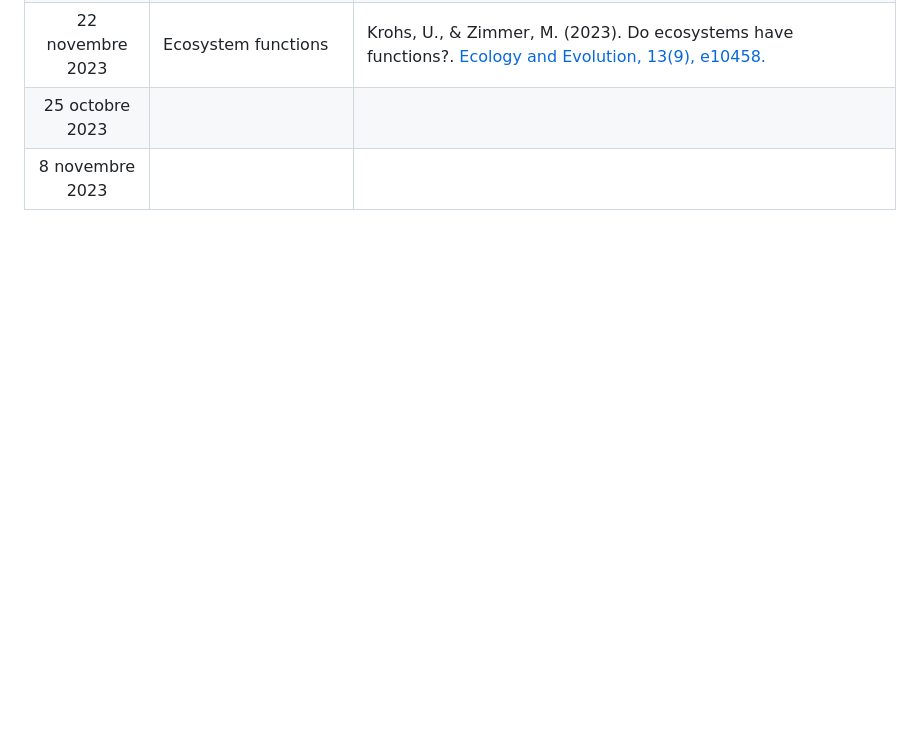
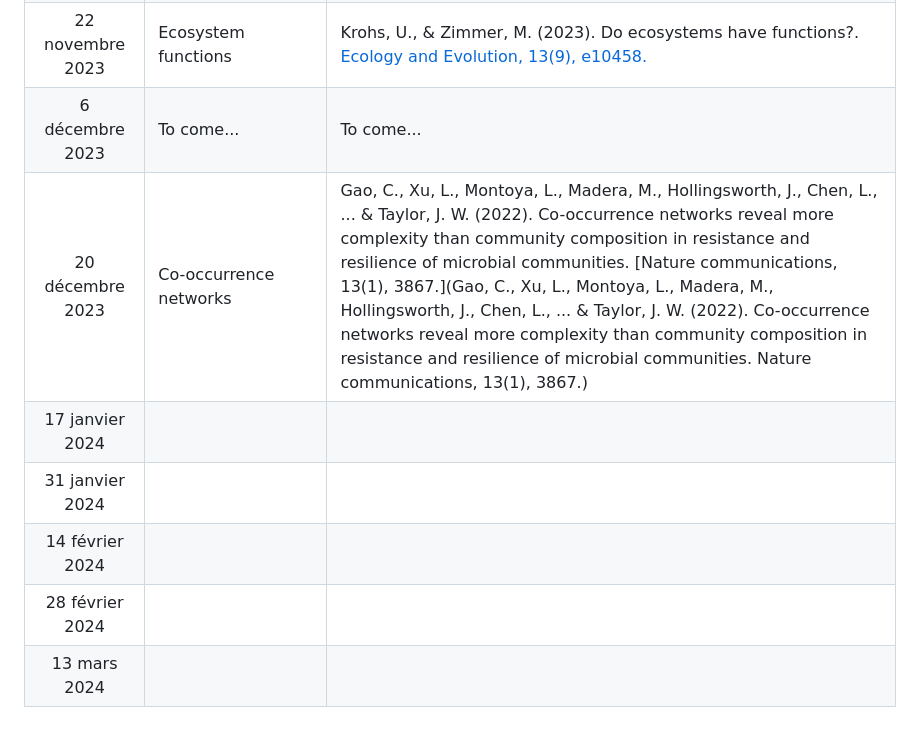
Before and after one commit to plchagnon/Journal-clubs, a Markdown page: README.md, the part around the change. Drawn GitHub-style; blank space fills up the shorter version.

```diff
--- a/README.md
+++ b/README.md
@@ -28,5 +28,10 @@ L'idée de ces journal clubs est d'aborder une gamme de sujet pertinents en éco
 |13 septembre 2023|*P*-values|Amrhein, V., Greenland, S., & McShane, B. (2019). Scientists rise up against statistical significance. [Nature 567(7748), 305–307](https://can01.safelinks.protection.outlook.com/?url=https%3A%2F%2Fdoi.org%2F10.1038%2Fd41586-019-00857-9&data=05%7C01%7Cpierre-luc.chagnon%40agr.gc.ca%7Cee0253071d654a5ed57208dbafa1800a%7C9da98bb118574cc387519a49e35d24cd%7C0%7C0%7C638296880403598305%7CUnknown%7CTWFpbGZsb3d8eyJWIjoiMC4wLjAwMDAiLCJQIjoiV2luMzIiLCJBTiI6Ik1haWwiLCJXVCI6Mn0%3D%7C3000%7C%7C%7C&sdata=tF%2BVgS9Lvln6wQfq%2FbAGY%2BvK6ss4O87DI6lmPK8YzRI%3D&reserved=0), <br><br> Carver, R. P. (1993). The Case against Statistical Significance Testing, Revisited. [The Journal of Experimental Education 61(4), 287–292](https://can01.safelinks.protection.outlook.com/?url=http%3A%2F%2Fwww.jstor.org%2Fstable%2F20152382&data=05%7C01%7Cpierre-luc.chagnon%40agr.gc.ca%7Cb82f0c83b52b4e05ae2808dbaf0b4604%7C9da98bb118574cc387519a49e35d24cd%7C0%7C0%7C638296235175995413%7CUnknown%7CTWFpbGZsb3d8eyJWIjoiMC4wLjAwMDAiLCJQIjoiV2luMzIiLCJBTiI6Ik1haWwiLCJXVCI6Mn0%3D%7C3000%7C%7C%7C&sdata=zIXV2Ku2Gw94pt0lTbYFZpY0hgKdbkH5%2BwZw2mTgpI0%3D&reserved=0)|
 |8 novembre 2023|Soil C saturation|Barré, P., Angers, D. A., Basile-Doelsch, I., Bispo, A., Cécillon, L., Chenu, C., ... & Pellerin, S. (2017). Ideas and perspectives: Can we use the soil carbon saturation deficit to quantitatively assess the soil carbon storage potential, or should we explore other strategies?. [Biogeosciences Discussions, 1-12.](https://bg.copernicus.org/preprints/bg-2017-395/)|
 |22 novembre 2023|Ecosystem functions|Krohs, U., & Zimmer, M. (2023). Do ecosystems have functions?. [Ecology and Evolution, 13(9), e10458.](https://doi.org/10.1002/ece3.10458)|
-|25 octobre 2023|||
-|8 novembre 2023|||
+|6 décembre 2023|To come...|To come...|
+|20 décembre 2023|Co-occurrence networks|Gao, C., Xu, L., Montoya, L., Madera, M., Hollingsworth, J., Chen, L., ... & Taylor, J. W. (2022). Co-occurrence networks reveal more complexity than community composition in resistance and resilience of microbial communities. [Nature communications, 13(1), 3867.](Gao, C., Xu, L., Montoya, L., Madera, M., Hollingsworth, J., Chen, L., ... & Taylor, J. W. (2022). Co-occurrence networks reveal more complexity than community composition in resistance and resilience of microbial communities. Nature communications, 13(1), 3867.)|
+|17 janvier 2024|||
+|31 janvier 2024|||
+|14 février 2024|||
+|28 février 2024|||
+|13 mars 2024|||
```
